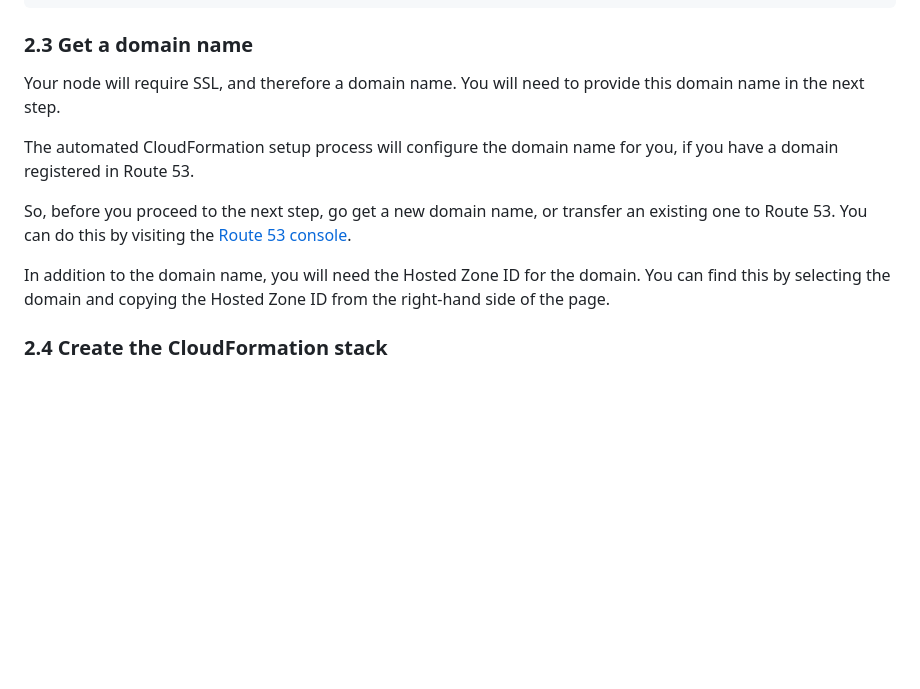
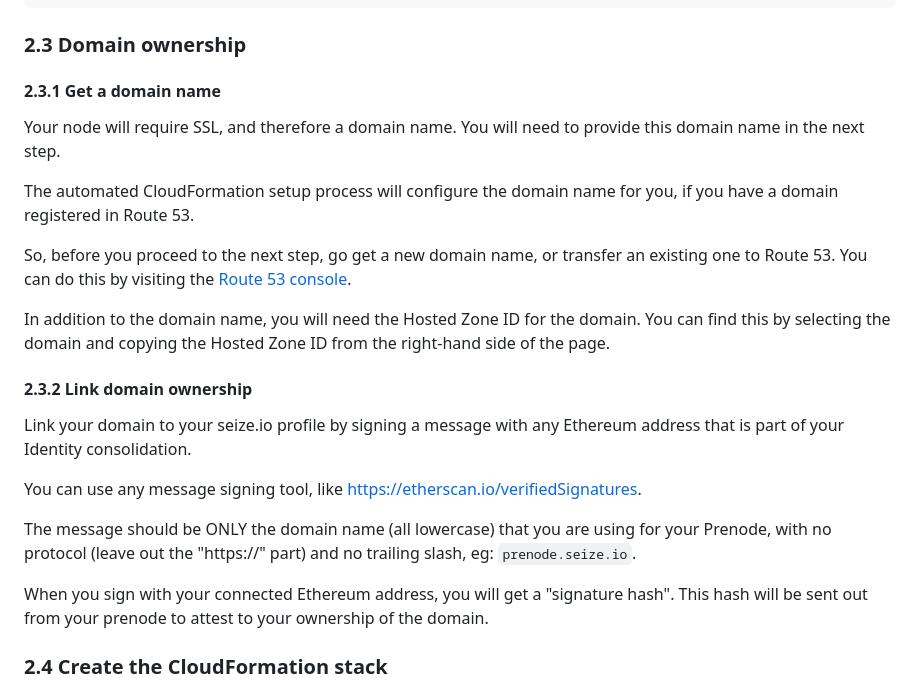
Before and after one commit to 6529-Collections/6529-Prenode, a Markdown page: README.md, the part around the change. GitHub-like rendering; blank space fills up the shorter version.

Commit message:
Adds instructions for domain attestation
Signed-off-by: brookr <11095+brookr@users.noreply.github.com>

````diff
--- a/README.md
+++ b/README.md
@@ -92,7 +92,9 @@ aws ec2 create-key-pair --key-name $PRENODE_EC2_KEY_PAIR_NAME \
 chmod 400 ~/.ssh/$PRENODE_EC2_KEY_PAIR_NAME.pem;
 ```
 
-### 2.3 Get a domain name
+### 2.3 Domain ownership
+
+#### 2.3.1 Get a domain name
 
 Your node will require SSL, and therefore a domain name. You will need to provide this domain name in the next step.
 
@@ -101,6 +103,16 @@ The automated CloudFormation setup process will configure the domain name for yo
 So, before you proceed to the next step, go get a new domain name, or transfer an existing one to Route 53. You can do this by visiting the <a href="https://console.aws.amazon.com/route53/home" target="_blank" rel="noreferrer">Route 53 console</a>.
 
 In addition to the domain name, you will need the Hosted Zone ID for the domain. You can find this by selecting the domain and copying the Hosted Zone ID from the right-hand side of the page.
+
+#### 2.3.2 Link domain ownership
+
+Link your domain to your seize.io profile by signing a message with any Ethereum address that is part of your Identity consolidation.
+
+You can use any message signing tool, like <https://etherscan.io/verifiedSignatures>.
+
+The message should be ONLY the domain name (all lowercase) that you are using for your Prenode, with no protocol (leave out the "https://" part) and no trailing slash, eg: `prenode.seize.io`.
+
+When you sign with your connected Ethereum address, you will get a "signature hash". This hash will be sent out from your prenode to attest to your ownership of the domain.
 
 ### 2.4 Create the CloudFormation stack
 
````
